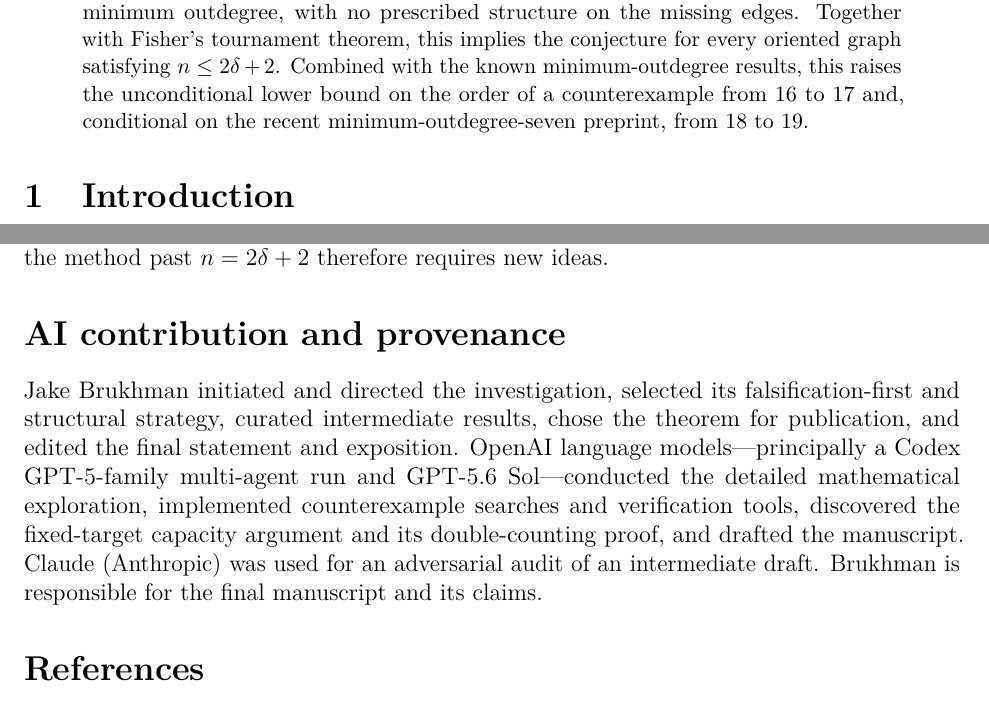
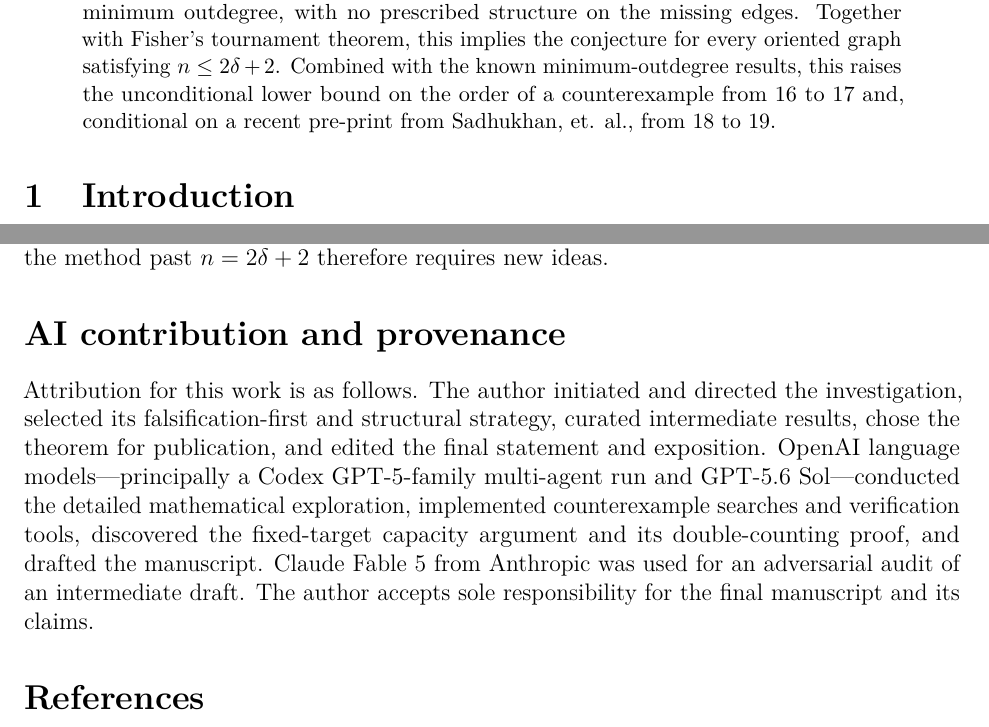
Before and after one commit to jbrukh/fixed-target-theorem, a LaTeX paper (fixed-target-theorem.tex): two parts of pages 1 and 5 of 5, joined at a grey line, cut so that both start at the same text. Compiled offline with pdfLaTeX.

Commit message:
Streamline the fixed-target manuscript

```diff
--- a/fixed-target-theorem.tex
+++ b/fixed-target-theorem.tex
@@ -61,7 +61,7 @@ Together with Fisher's tournament theorem, this implies the conjecture for
 every oriented graph satisfying $n\le2\delta+2$.
 Combined with the known minimum-outdegree results, this raises the unconditional
 lower bound on the order of a counterexample from $16$ to $17$ and, conditional
-on the recent minimum-outdegree-seven preprint, from $18$ to $19$.
+on a recent pre-print from Sadhukhan, et. al., from $18$ to $19$.
 
 \end{abstract}
 
@@ -305,15 +293,12 @@ past $n=2\delta+2$ therefore requires new ideas.
 
 \section*{AI contribution and provenance}
 
-Jake Brukhman initiated and directed the investigation, selected its
-falsification-first and structural strategy, curated intermediate results,
-chose the theorem for publication, and edited the final statement and
-exposition.  OpenAI language models---principally a Codex GPT-5-family
+Attribution for this work is as follows. The author initiated and directed the investigation, selected its falsification-first and structural strategy, curated intermediate results, chose the theorem for publication, and edited the final statement and exposition. OpenAI language models---principally a Codex GPT-5-family
 multi-agent run and GPT-5.6 Sol---conducted the detailed mathematical
 exploration, implemented counterexample searches and verification tools,
 discovered the fixed-target capacity argument and its double-counting proof,
-and drafted the manuscript.  Claude (Anthropic) was used for an adversarial
-audit of an intermediate draft.  Brukhman is responsible for the final
+and drafted the manuscript. Claude Fable 5 from Anthropic was used for an adversarial
+audit of an intermediate draft. The author accepts sole responsibility for the final
 manuscript and its claims.
 
 \begin{thebibliography}{9}
```
Also changed, not shown: fixed-target-theorem.pdf, fixed-target-theorem.tex (26 more changed lines).
